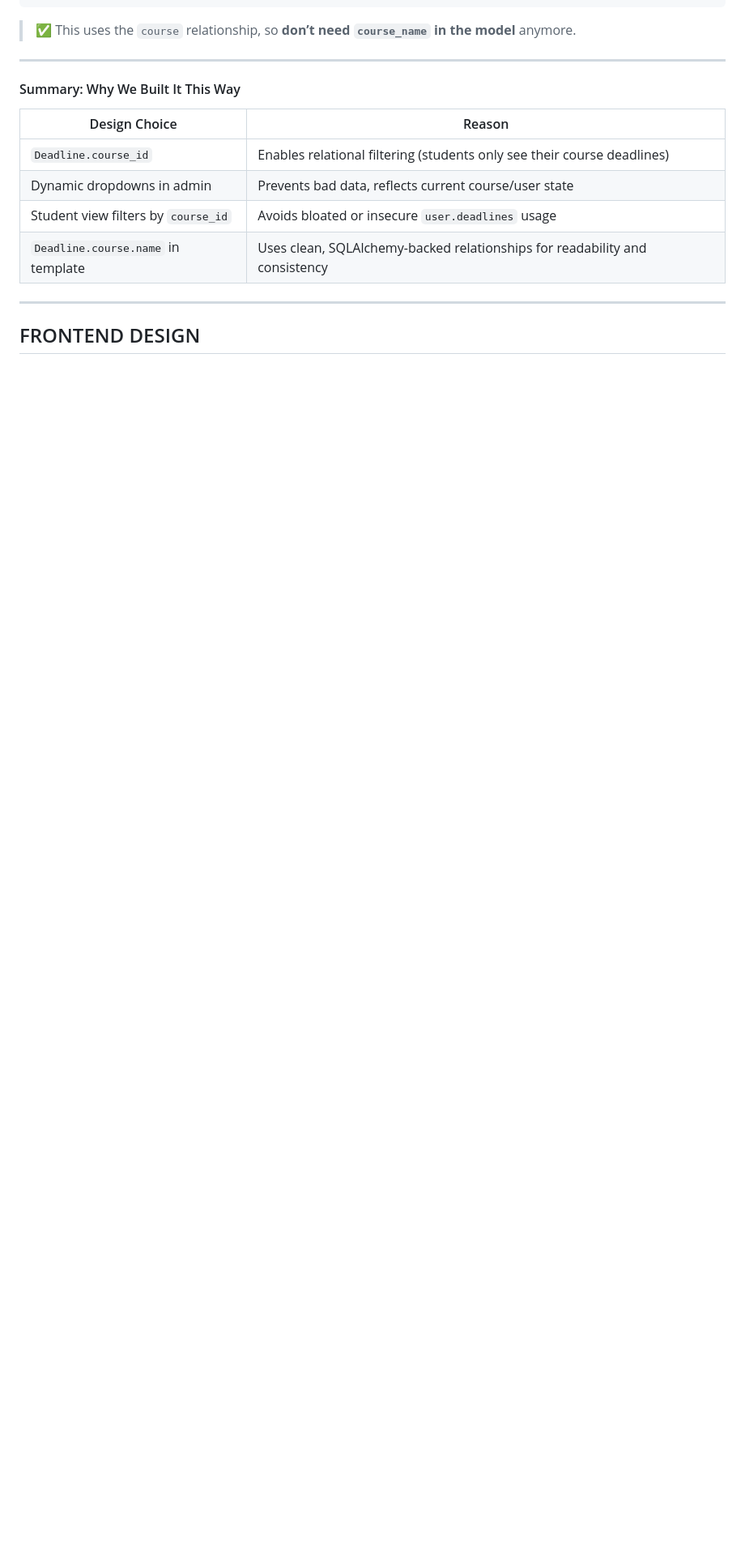
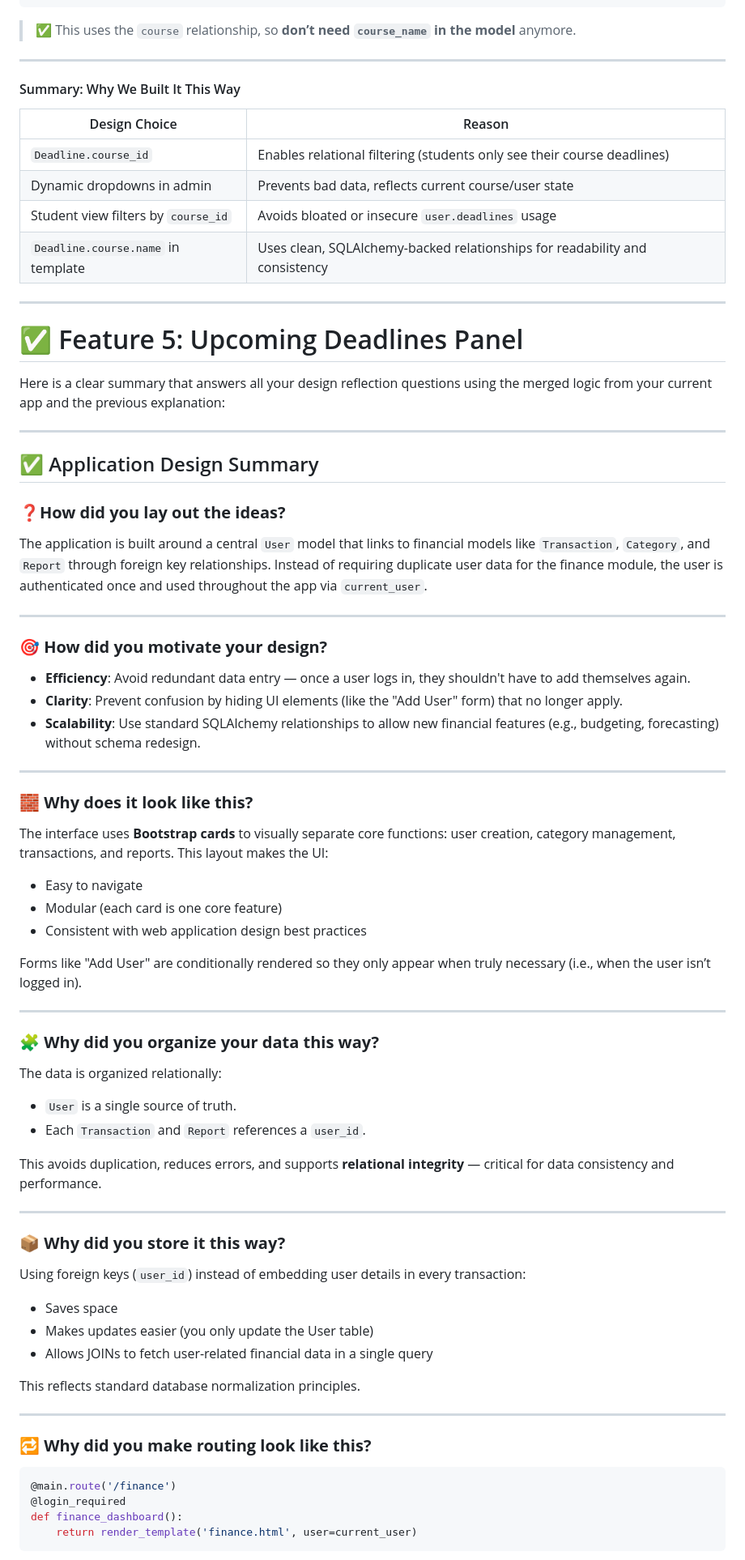
Before and after one commit to gerardoriveradoesstuff/CSE108GROUPProject, a Markdown page: notes.md, the part around the change printed below. Shown: that part at 81% size. Drawn GitHub-style; blank space fills up the shorter version.

Commit message:
docs: updated

````diff
--- a/notes.md
+++ b/notes.md
@@ -159,4 +159,66 @@ def student_dashboard():
 
 ----
 
-## FRONTEND DESIGN
+# ✅ Feature 5: Upcoming Deadlines Panel
+
+Here is a clear summary that answers all your design reflection questions using the merged logic from your current app and the previous explanation:
+
+---
+
+## ✅ Application Design Summary
+
+### ❓**How did you lay out the ideas?**
+The application is built around a central `User` model that links to financial models like `Transaction`, `Category`, and `Report` through foreign key relationships. Instead of requiring duplicate user data for the finance module, the user is authenticated once and used throughout the app via `current_user`.
+
+---
+
+### 🎯 **How did you motivate your design?**
+
+- **Efficiency**: Avoid redundant data entry — once a user logs in, they shouldn't have to add themselves again.
+- **Clarity**: Prevent confusion by hiding UI elements (like the "Add User" form) that no longer apply.
+- **Scalability**: Use standard SQLAlchemy relationships to allow new financial features (e.g., budgeting, forecasting) without schema redesign.
+
+---
+
+### 🧱 **Why does it look like this?**
+
+The interface uses **Bootstrap cards** to visually separate core functions: user creation, category management, transactions, and reports. This layout makes the UI:
+
+- Easy to navigate
+- Modular (each card is one core feature)
+- Consistent with web application design best practices
+
+Forms like "Add User" are conditionally rendered so they only appear when truly necessary (i.e., when the user isn’t logged in).
+
+---
+
+### 🧩 **Why did you organize your data this way?**
+
+The data is organized relationally:
+- `User` is a single source of truth.
+- Each `Transaction` and `Report` references a `user_id`.
+
+This avoids duplication, reduces errors, and supports **relational integrity** — critical for data consistency and performance.
+
+---
+
+### 📦 **Why did you store it this way?**
+
+Using foreign keys (`user_id`) instead of embedding user details in every transaction:
+- Saves space
+- Makes updates easier (you only update the User table)
+- Allows JOINs to fetch user-related financial data in a single query
+
+This reflects standard database normalization principles.
+
+---
+
+### 🔁 **Why did you make routing look like this?**
+
+```python
+@main.route('/finance')
+@login_required
+def finance_dashboard():
+    return render_template('finance.html', user=current_user)
+```
+
````
Also changed, not shown: other parts of notes.md (+19 -1 lines).
